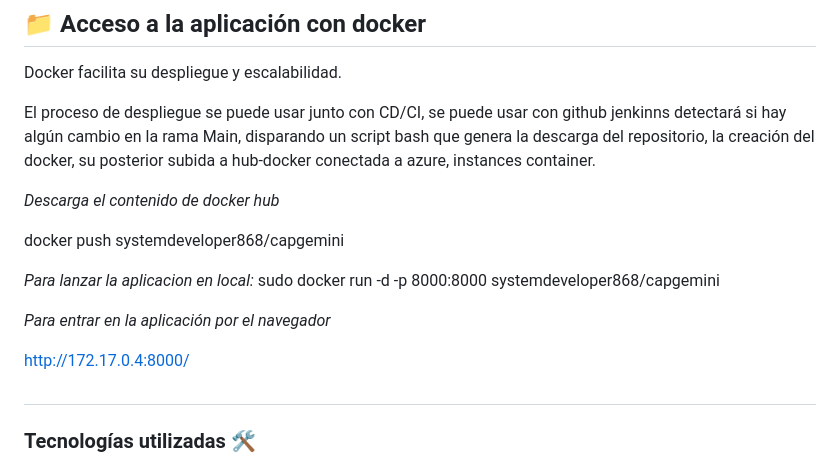
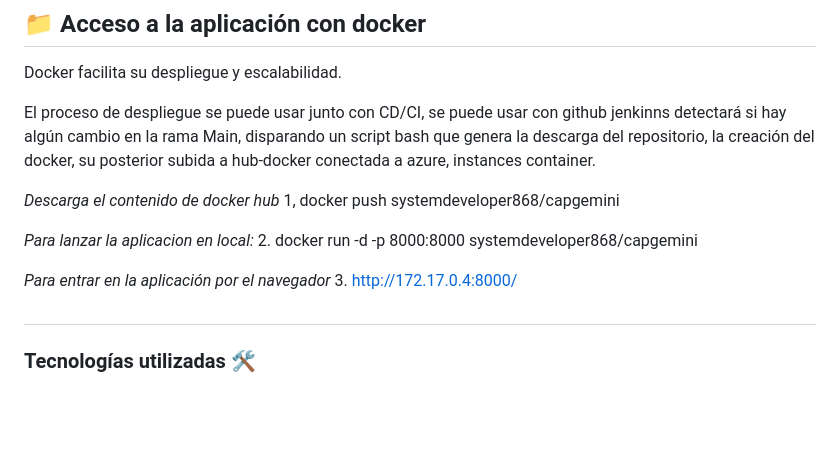
Before and after one commit to Factoria-F5-AI-Bootcamp-1-Edicion/OCR_Capgemini, a Markdown page: README.md, the part around the change. Drawn GitHub-style; blank space fills up the shorter version.

```diff
--- a/README.md
+++ b/README.md
@@ -105,15 +105,13 @@ si hay algún cambio en la rama Main, disparando un script bash que genera la de
 la creación del docker, su posterior subida a hub-docker conectada a azure, instances container.
 
 *Descarga el contenido de docker hub*
-
-docker push systemdeveloper868/capgemini
+1, docker push systemdeveloper868/capgemini
 
 *Para lanzar la aplicacion en local:*
-sudo docker run -d -p 8000:8000 systemdeveloper868/capgemini
+2. docker run -d -p 8000:8000 systemdeveloper868/capgemini
 
 *Para entrar en la aplicación por el navegador*
-
-http://172.17.0.4:8000/
+3. http://172.17.0.4:8000/
 
 
 #
```
